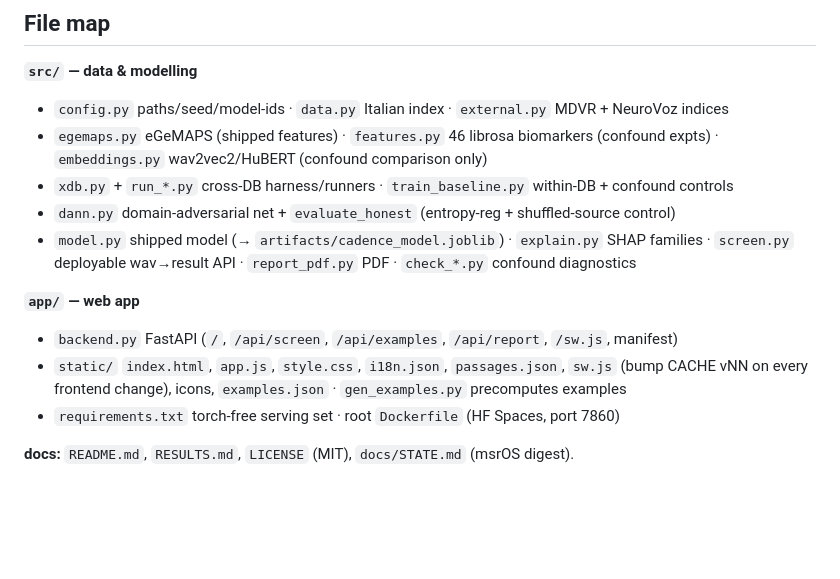
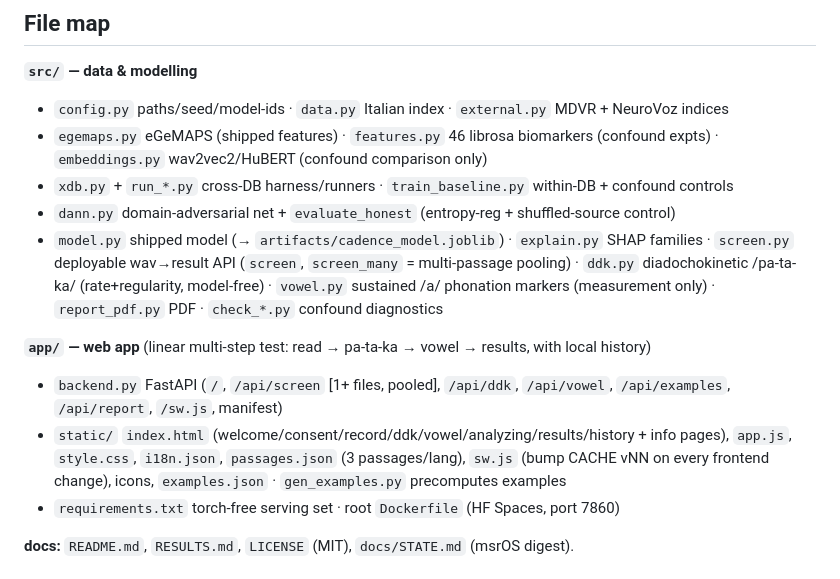
Before and after one commit to ahammadshawki8/CADENCE, a Markdown page: CLAUDE.md, the part around the change. Drawn GitHub-style; blank space fills up the shorter version.

Commit message:
Docs: record the clinical test features in CLAUDE.md + STATE
ddk.py / vowel.py, screen_many, the new /api/ddk & /api/vowel endpoints, the linear
multi-step flow (read -> pa-ta-ka -> vowel -> results), and local history.

```diff
--- a/CLAUDE.md
+++ b/CLAUDE.md
@@ -88,12 +88,16 @@ Verify with the smoke gate and, for frontend/serving changes, by loading the app
 - `xdb.py` + `run_*.py` cross-DB harness/runners · `train_baseline.py` within-DB + confound controls
 - `dann.py` domain-adversarial net + `evaluate_honest` (entropy-reg + shuffled-source control)
 - `model.py` shipped model (→ `artifacts/cadence_model.joblib`) · `explain.py` SHAP families ·
-  `screen.py` deployable wav→result API · `report_pdf.py` PDF · `check_*.py` confound diagnostics
+  `screen.py` deployable wav→result API (`screen`, `screen_many` = multi-passage pooling) ·
+  `ddk.py` diadochokinetic /pa-ta-ka/ (rate+regularity, model-free) · `vowel.py` sustained /a/
+  phonation markers (measurement only) · `report_pdf.py` PDF · `check_*.py` confound diagnostics
 
-**`app/` — web app**
-- `backend.py` FastAPI (`/`, `/api/screen`, `/api/examples`, `/api/report`, `/sw.js`, manifest)
-- `static/` `index.html`, `app.js`, `style.css`, `i18n.json`, `passages.json`, `sw.js` (bump CACHE
-  vNN on every frontend change), icons, `examples.json` · `gen_examples.py` precomputes examples
+**`app/` — web app** (linear multi-step test: read → pa-ta-ka → vowel → results, with local history)
+- `backend.py` FastAPI (`/`, `/api/screen` [1+ files, pooled], `/api/ddk`, `/api/vowel`,
+  `/api/examples`, `/api/report`, `/sw.js`, manifest)
+- `static/` `index.html` (welcome/consent/record/ddk/vowel/analyzing/results/history + info pages),
+  `app.js`, `style.css`, `i18n.json`, `passages.json` (3 passages/lang), `sw.js` (bump CACHE vNN on
+  every frontend change), icons, `examples.json` · `gen_examples.py` precomputes examples
 - `requirements.txt` torch-free serving set · root `Dockerfile` (HF Spaces, port 7860)
 
 **docs:** `README.md`, `RESULTS.md`, `LICENSE` (MIT), `docs/STATE.md` (msrOS digest).
```
Also changed, not shown: docs/STATE.md (+2 -2 lines).
